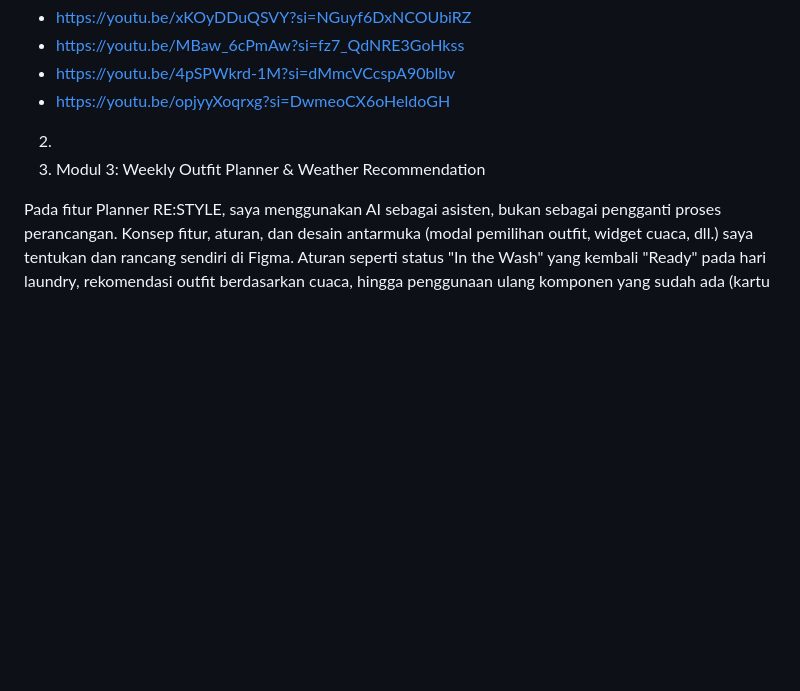
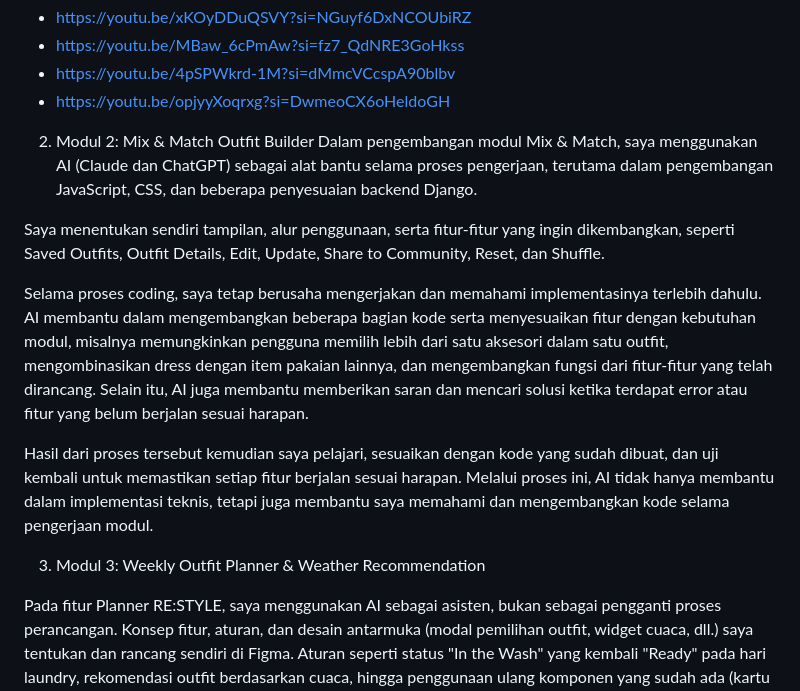
Before and after one commit to pbp-kelompok-a12/RESTYLE, a Markdown page: README.md, the part around the change. Drawn GitHub-style; blank space fills up the shorter version.

Commit message:
Add AI Disclosure modul mix&match

```diff
--- a/README.md
+++ b/README.md
@@ -87,7 +87,15 @@ Sumber eksternal:
 - https://youtu.be/opjyyXoqrxg?si=DwmeoCX6oHeldoGH
 
 
-2.
+2. Modul 2: Mix & Match Outfit Builder
+Dalam pengembangan modul Mix & Match, saya menggunakan AI (Claude dan ChatGPT) sebagai alat bantu selama proses pengerjaan, terutama dalam pengembangan JavaScript, CSS, dan beberapa penyesuaian backend Django.
+
+Saya menentukan sendiri tampilan, alur penggunaan, serta fitur-fitur yang ingin dikembangkan, seperti Saved Outfits, Outfit Details, Edit, Update, Share to Community, Reset, dan Shuffle.
+
+Selama proses coding, saya tetap berusaha mengerjakan dan memahami implementasinya terlebih dahulu. AI membantu dalam mengembangkan beberapa bagian kode serta menyesuaikan fitur dengan kebutuhan modul, misalnya memungkinkan pengguna memilih lebih dari satu aksesori dalam satu outfit, mengombinasikan dress dengan item pakaian lainnya, dan mengembangkan fungsi dari fitur-fitur yang telah dirancang. Selain itu, AI juga membantu memberikan saran dan mencari solusi ketika terdapat error atau fitur yang belum berjalan sesuai harapan.
+
+Hasil dari proses tersebut kemudian saya pelajari, sesuaikan dengan kode yang sudah dibuat, dan uji kembali untuk memastikan setiap fitur berjalan sesuai harapan. Melalui proses ini, AI tidak hanya membantu dalam implementasi teknis, tetapi juga membantu saya memahami dan mengembangkan kode selama pengerjaan modul.
+
 3. Modul 3: Weekly Outfit Planner & Weather Recommendation
 
 Pada fitur Planner RE:STYLE, saya menggunakan AI sebagai asisten, bukan sebagai pengganti proses perancangan. Konsep fitur, aturan, dan desain antarmuka (modal pemilihan outfit, widget cuaca, dll.) saya tentukan dan rancang sendiri di Figma. Aturan seperti status "In the Wash" yang kembali "Ready" pada hari laundry, rekomendasi outfit berdasarkan cuaca, hingga penggunaan ulang komponen yang sudah ada (kartu outfit, tombol, toast) juga berasal dari keputusan saya.
```
